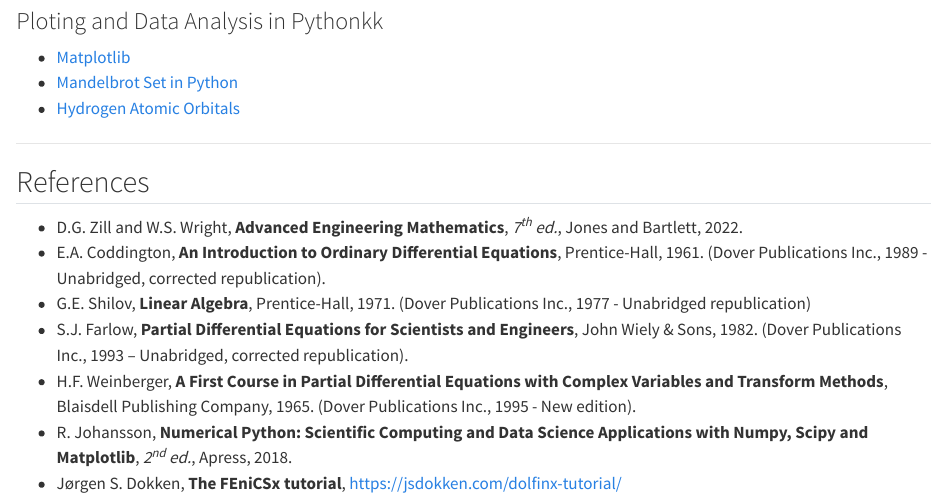
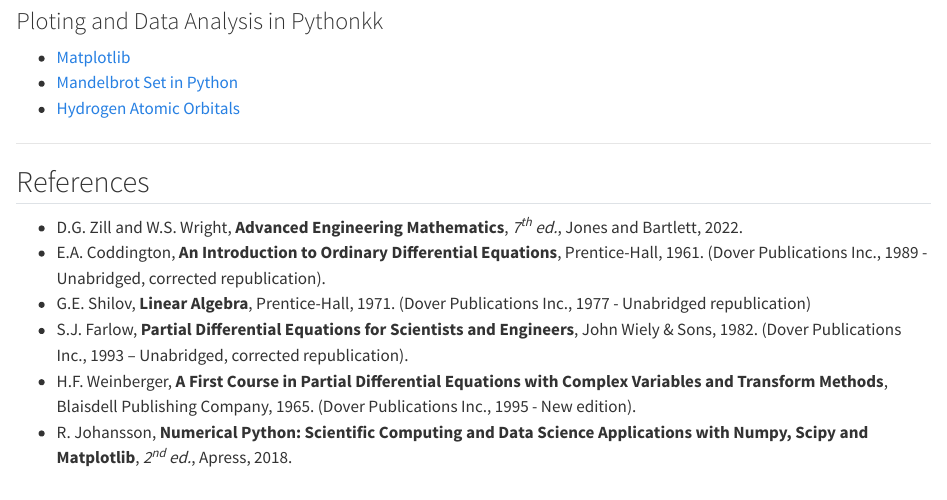
Before and after one commit to SeoulTechPSE/SeoulTechPSE.github.io, a Quarto document (index.qmd): the page in a window 1100 px wide, from 1260 px down. Rendered offline with R 4.5, knitr and Pandoc in place of Quarto, with nearby package versions.

Commit message:
structure fix

```diff
--- a/index.qmd
+++ b/index.qmd
@@ -72,5 +72,5 @@ jupyter: python3
 * S.J. Farlow, **Partial Differential Equations for Scientists and Engineers**, John Wiely & Sons, 1982. (Dover Publications Inc., 1993 -- Unabridged, corrected republication).
 * H.F. Weinberger, **A First Course in Partial Differential Equations with Complex Variables and Transform Methods**, Blaisdell Publishing Company, 1965. (Dover Publications Inc., 1995 - New edition).
 * R. Johansson, **Numerical Python: Scientific Computing and Data Science Applications with Numpy, Scipy and Matplotlib**, *2^nd^ ed.*, Apress, 2018.
-* Jørgen S. Dokken, **The FEniCSx tutorial**, [https://jsdokken.com/dolfinx-tutorial/](https://jsdokken.com/dolfinx-tutorial/)
+<!-- * Jørgen S. Dokken, **The FEniCSx tutorial**, [https://jsdokken.com/dolfinx-tutorial/](https://jsdokken.com/dolfinx-tutorial/) -->
 <!-- * Dedalus Project, **Tutorial & Examples**, [https://dedalus-project.readthedocs.io/en/latest/pages/tutorials.html](https://dedalus-project.readthedocs.io/en/latest/pages/tutorials.html) -->
```
Also changed, not shown: 1 other file.
